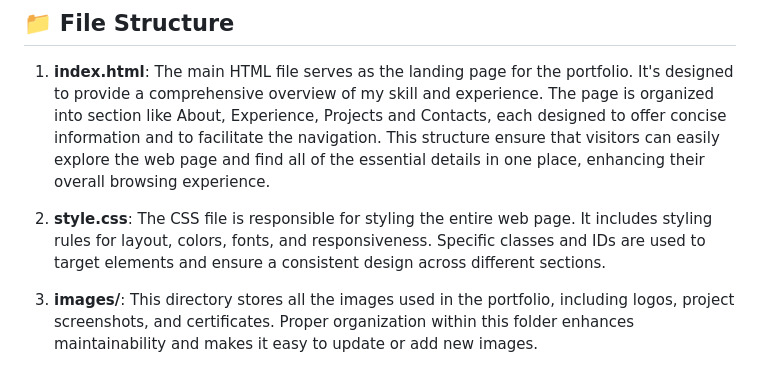
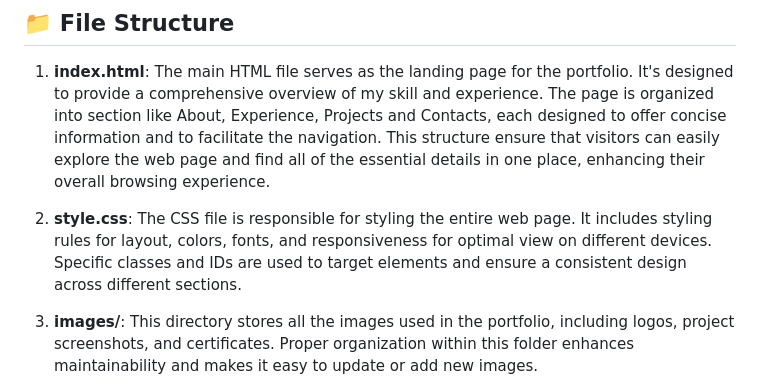
Before and after one commit to Riukim/portfolioV1, a Markdown page: README.md, the part around the change. Drawn GitHub-style.

```diff
--- a/README.md
+++ b/README.md
@@ -22,7 +22,7 @@ For now, the projects section consists of placeholders. As I continue to expand
 
 1. **index.html**: The main HTML file serves as the landing page for the portfolio. It's designed to provide a comprehensive overview of my skill and experience. The page is organized into section like About, Experience, Projects and Contacts, each designed to offer concise information and to facilitate the navigation. This structure ensure that visitors can easily explore the web page and find all of the essential details in one place, enhancing their overall browsing experience.
 
-2. **style.css**: The CSS file is responsible for styling the entire web page. It includes styling rules for layout, colors, fonts, and responsiveness. Specific classes and IDs are used to target elements and ensure a consistent design across different sections.
+2. **style.css**: The CSS file is responsible for styling the entire web page. It includes styling rules for layout, colors, fonts, and responsiveness for optimal view on different devices. Specific classes and IDs are used to target elements and ensure a consistent design across different sections.
 
 3. **images/**: This directory stores all the images used in the portfolio, including logos, project screenshots, and certificates. Proper organization within this folder enhances maintainability and makes it easy to update or add new images.
 
```
